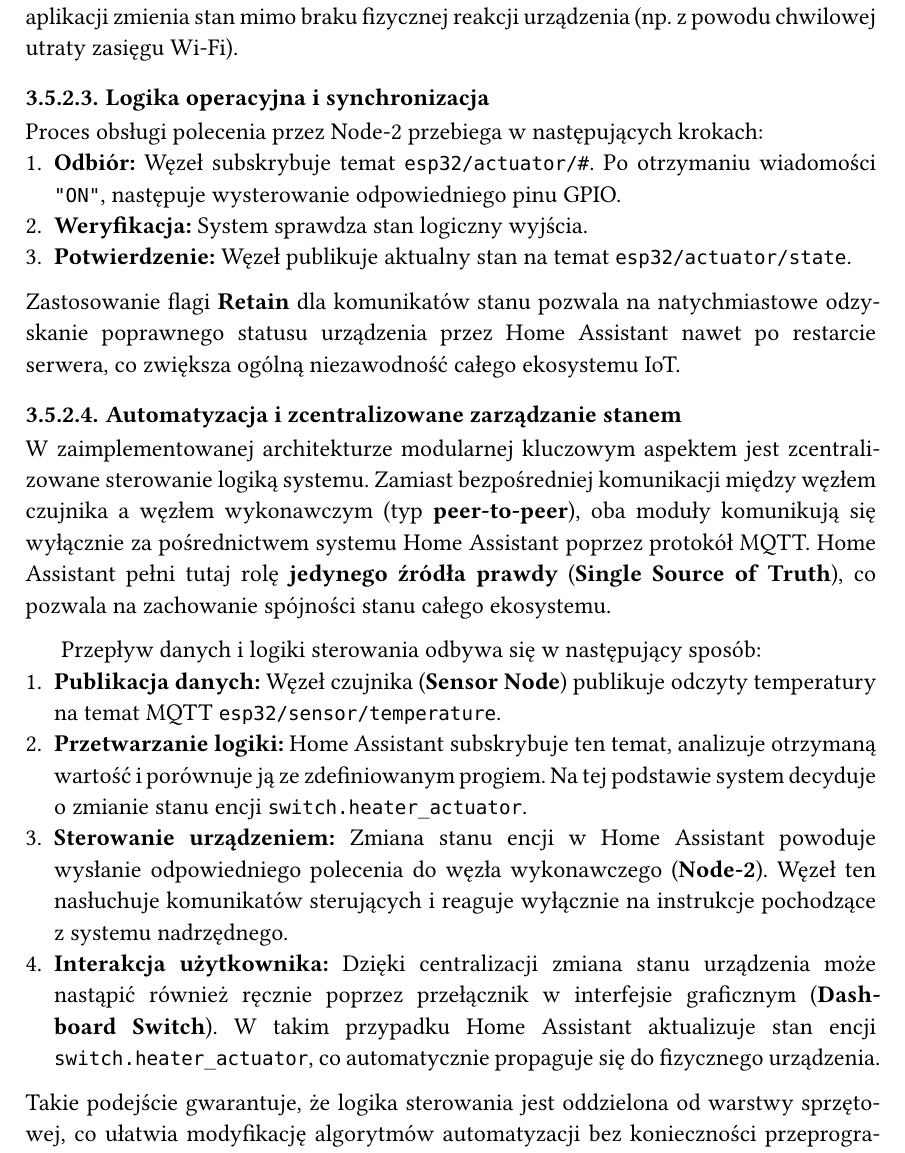
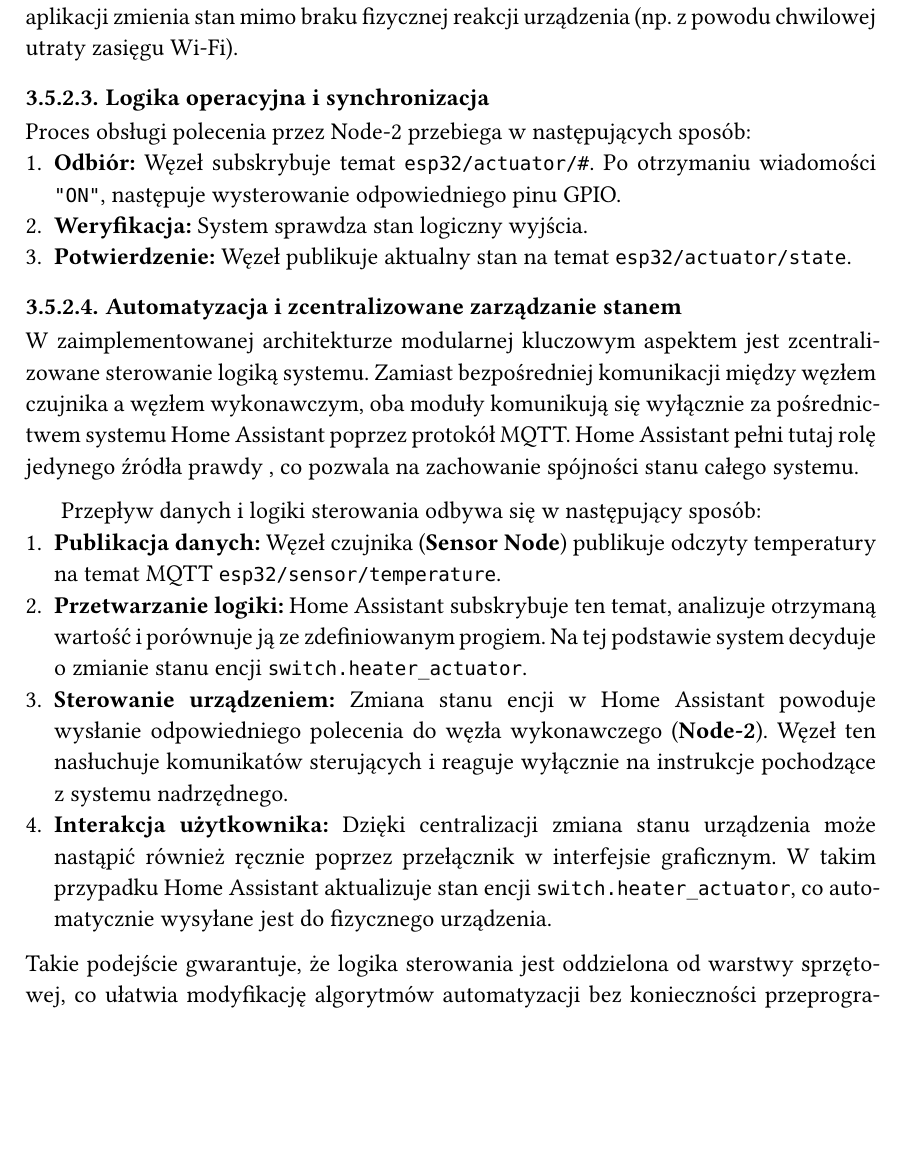
Before and after one commit to kreatynaikurczak/masterThesis, a Typst document (main.typ, which reads chapters/03-praca-wlasna/Node2ActuatorDiscoveryFirmware/node2.typ): part of page 32 of 49, cut so that both start at the same text, the shorter picture padded with empty space. Compiled offline with Typst 0.15; a missing font is replaced by an installed copy or a similar font.

Commit message:
node2 changes

```diff
--- a/chapters/03-praca-wlasna/Node2ActuatorDiscoveryFirmware/node2.typ
+++ b/chapters/03-praca-wlasna/Node2ActuatorDiscoveryFirmware/node2.typ
@@ -25,21 +25,20 @@
 
 ==== Logika operacyjna i synchronizacja
 
-Proces obsługi polecenia przez Node-2 przebiega w następujących krokach:
+Proces obsługi polecenia przez Node-2 przebiega w następujących sposób:
 1. *Odbiór:* Węzeł subskrybuje temat `esp32/actuator/#`. Po otrzymaniu wiadomości `"ON"`, następuje wysterowanie odpowiedniego pinu GPIO.
 2. *Weryfikacja:* System sprawdza stan logiczny wyjścia.
 3. *Potwierdzenie:* Węzeł publikuje aktualny stan na temat `esp32/actuator/state`.
 
-Zastosowanie flagi *Retain* dla komunikatów stanu pozwala na natychmiastowe odzyskanie poprawnego statusu urządzenia przez Home Assistant nawet po restarcie serwera, co zwiększa ogólną niezawodność całego ekosystemu IoT.
 
 ==== Automatyzacja i zcentralizowane zarządzanie stanem
 
-W zaimplementowanej architekturze modularnej kluczowym aspektem jest zcentralizowane sterowanie logiką systemu. Zamiast bezpośredniej komunikacji między węzłem czujnika a węzłem wykonawczym (typ *peer-to-peer*), oba moduły komunikują się wyłącznie za pośrednictwem systemu Home Assistant poprzez protokół MQTT. Home Assistant pełni tutaj rolę *jedynego źródła prawdy* (*Single Source of Truth*), co pozwala na zachowanie spójności stanu całego ekosystemu.
+W zaimplementowanej architekturze modularnej kluczowym aspektem jest zcentralizowane sterowanie logiką systemu. Zamiast bezpośredniej komunikacji między węzłem czujnika a węzłem wykonawczym, oba moduły komunikują się wyłącznie za pośrednictwem systemu Home Assistant poprzez protokół MQTT. Home Assistant pełni tutaj rolę jedynego źródła prawdy , co pozwala na zachowanie spójności stanu całego systemu.
 
 Przepływ danych i logiki sterowania odbywa się w następujący sposób:
 1. *Publikacja danych:* Węzeł czujnika (*Sensor Node*) publikuje odczyty temperatury na temat MQTT `esp32/sensor/temperature`.
 2. *Przetwarzanie logiki:* Home Assistant subskrybuje ten temat, analizuje otrzymaną wartość i porównuje ją ze zdefiniowanym progiem. Na tej podstawie system decyduje o zmianie stanu encji `switch.heater_actuator`.
 3. *Sterowanie urządzeniem:* Zmiana stanu encji w Home Assistant powoduje wysłanie odpowiedniego polecenia do węzła wykonawczego (*Node-2*). Węzeł ten nasłuchuje komunikatów sterujących i reaguje wyłącznie na instrukcje pochodzące z systemu nadrzędnego.
-4. *Interakcja użytkownika:* Dzięki centralizacji zmiana stanu urządzenia może nastąpić również ręcznie poprzez przełącznik w interfejsie graficznym (*Dashboard Switch*). W takim przypadku Home Assistant aktualizuje stan encji `switch.heater_actuator`, co automatycznie propaguje się do fizycznego urządzenia.
+4. *Interakcja użytkownika:* Dzięki centralizacji zmiana stanu urządzenia może nastąpić również ręcznie poprzez przełącznik w interfejsie graficznym. W takim przypadku Home Assistant aktualizuje stan encji `switch.heater_actuator`, co automatycznie wysyłane jest do fizycznego urządzenia.
 
 Takie podejście gwarantuje, że logika sterowania jest oddzielona od warstwy sprzętowej, co ułatwia modyfikację algorytmów automatyzacji bez konieczności przeprogramowywania poszczególnych mikrokontrolerów.
```
